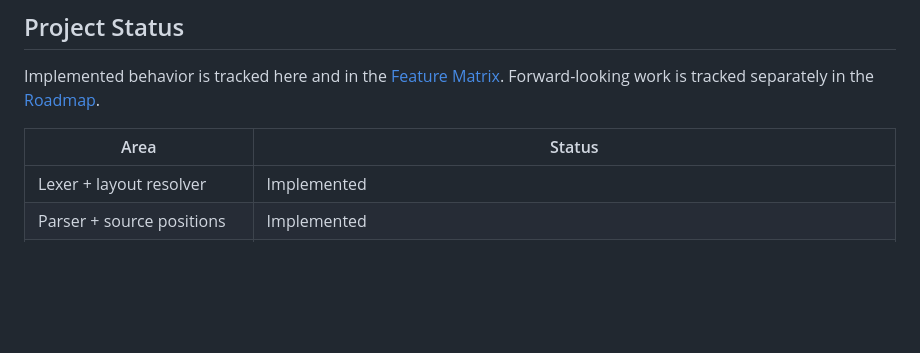
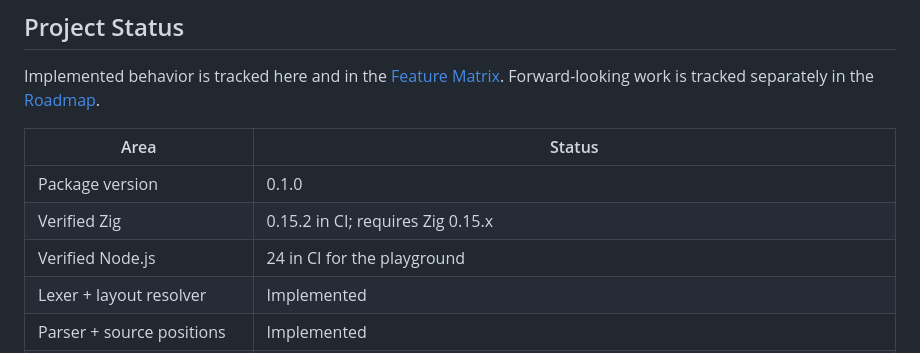
Before and after one commit to ydah/zwgsl, a Markdown page: README.md, the part around the change. GitHub-like rendering; blank space fills up the shorter version.

Commit message:
Document verified tool versions

```diff
--- a/README.md
+++ b/README.md
@@ -415,6 +415,9 @@ Forward-looking work is tracked separately in the [Roadmap](ROADMAP.md).
 
 | Area | Status |
 | --- | --- |
+| Package version | 0.1.0 |
+| Verified Zig | 0.15.2 in CI; requires Zig 0.15.x |
+| Verified Node.js | 24 in CI for the playground |
 | Lexer + layout resolver | Implemented |
 | Parser + source positions | Implemented |
 | `let` / `where` | Implemented |
```
